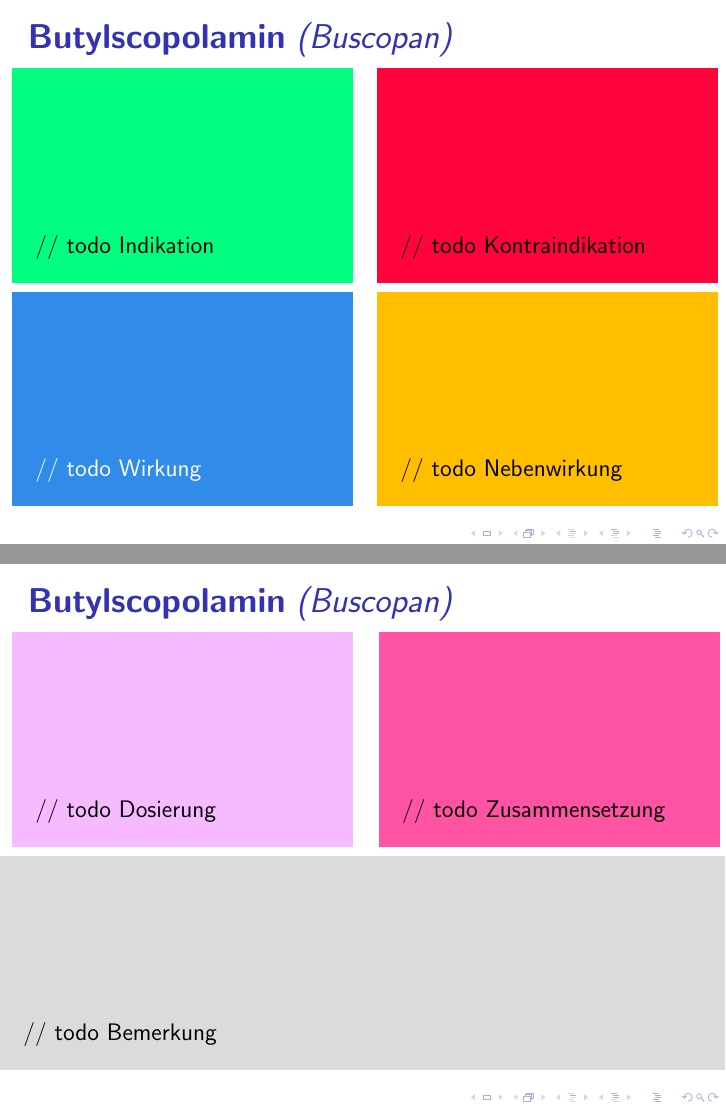
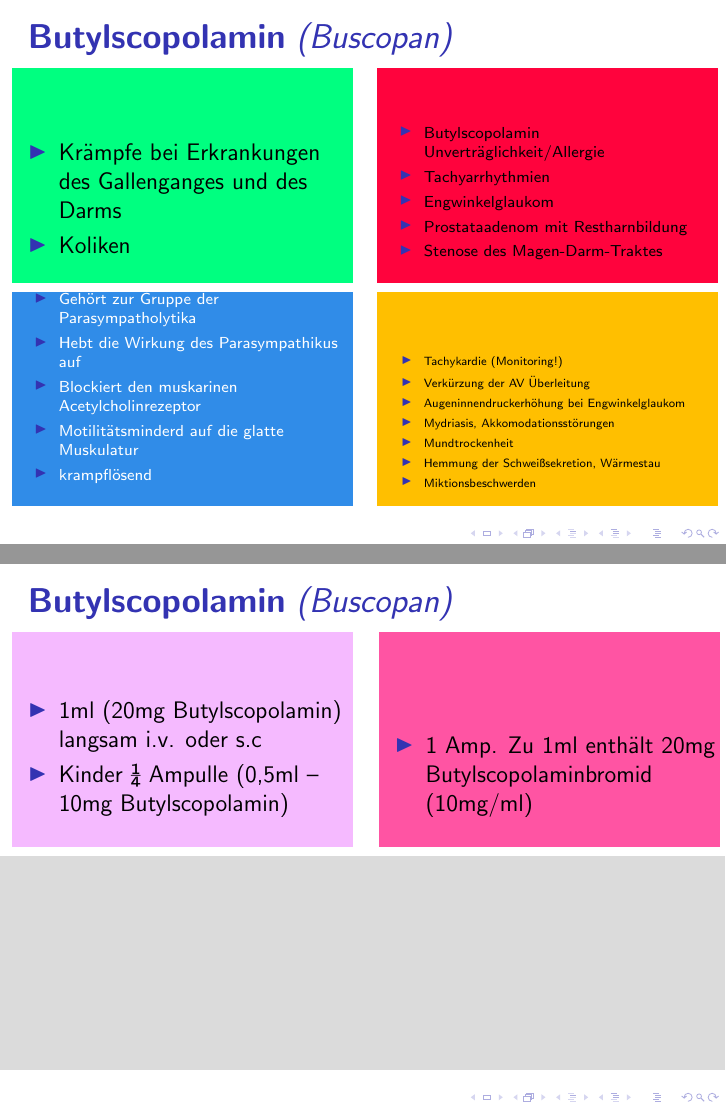
Before and after one commit to novarider/nka-drug-cards, LaTeX slides (main.tex): pages 12 and 13 of 71, joined at a grey line. Compiled offline with pdfLaTeX.

Commit message:
added butylscopolamin content

```diff
--- a/main.tex
+++ b/main.tex
@@ -369,16 +369,42 @@
 }
     \begin{tabular}{c c}
         \begin{beamercolorbox}[wd=\boxwidth\textwidth,ht=\boxheight\textheight,sep=1em]{indikation}
-        // todo Indikation
-        \end{beamercolorbox} &
-        \begin{beamercolorbox}[wd=\boxwidth\textwidth,ht=\boxheight\textheight,sep=1em]{kontraindikation}
-        // todo Kontraindikation
-        \end{beamercolorbox} \\
-        \begin{beamercolorbox}[wd=\boxwidth\textwidth,ht=\boxheight\textheight,sep=1em]{wirkung}
-        // todo Wirkung
-        \end{beamercolorbox} &
-        \begin{beamercolorbox}[wd=\boxwidth\textwidth,ht=\boxheight\textheight,sep=1em]{nebenwirkung}
-        // todo Nebenwirkung
+            \begin{itemize}
+                \item Krämpfe bei Erkrankungen des Gallenganges und des Darms
+                \item Koliken
+            \end{itemize}
+        \end{beamercolorbox} &
+        \begin{beamercolorbox}[wd=\boxwidth\textwidth,ht=\boxheight\textheight,sep=1em]{kontraindikation}
+            \scriptsize
+            \begin{itemize}
+                \item Butylscopolamin Unverträglichkeit/Allergie
+                \item Tachyarrhythmien
+                \item Engwinkelglaukom
+                \item Prostataadenom mit Restharnbildung
+                \item Stenose des Magen-Darm-Traktes
+            \end{itemize}
+        \end{beamercolorbox} \\
+        \begin{beamercolorbox}[wd=\boxwidth\textwidth,ht=\boxheight\textheight,sep=1em]{wirkung}
+            \scriptsize
+            \begin{itemize}
+                \item Gehört zur Gruppe der Parasympatholytika
+                \item Hebt die Wirkung des Parasympathikus auf
+                \item Blockiert den muskarinen Acetylcholinrezeptor
+                \item Motilitätsminderd auf die glatte Muskulatur
+                \item krampflösend
+            \end{itemize}
+        \end{beamercolorbox} &
+        \begin{beamercolorbox}[wd=\boxwidth\textwidth,ht=\boxheight\textheight,sep=1em]{nebenwirkung}
+            \tiny
+            \begin{itemize}
+                \item Tachykardie (Monitoring!)
+                \item Verkürzung der AV Überleitung
+                \item Augeninnendruckerhöhung bei Engwinkelglaukom
+                \item Mydriasis, Akkomodationsstörungen
+                \item Mundtrockenheit
+                \item Hemmung der Schweißsekretion, Wärmestau
+                \item Miktionsbeschwerden
+            \end{itemize}
         \end{beamercolorbox} \\
     \end{tabular}
 \end{frame}
@@ -389,14 +415,18 @@
 }
     \begin{tabular}{c c}
         \begin{beamercolorbox}[wd=\boxwidth\textwidth,ht=\boxheight\textheight,sep=1em]{dosierung}
-        // todo Dosierung
-        \end{beamercolorbox} &
-        \begin{beamercolorbox}[wd=\boxwidth\textwidth,ht=\boxheight\textheight,sep=1em]{zusammensetzung}
-        // todo Zusammensetzung
-        \end{beamercolorbox} \\
-        \multicolumn{2}{}{}
-        \begin{beamercolorbox}[wd=\textwidth,ht=\boxheight\textheight,sep=1em]{bemerkung}
-        // todo Bemerkung
+            \begin{itemize}
+                \item 1ml (20mg Butylscopolamin) langsam i.v. oder s.c
+                \item Kinder ¼ Ampulle (0,5ml – 10mg Butylscopolamin)
+            \end{itemize}
+        \end{beamercolorbox} &
+        \begin{beamercolorbox}[wd=\boxwidth\textwidth,ht=\boxheight\textheight,sep=1em]{zusammensetzung}
+            \begin{itemize}
+                \item 1 Amp. Zu 1ml enthält 20mg Butylscopolaminbromid (10mg/ml)
+            \end{itemize}
+        \end{beamercolorbox} \\
+        \multicolumn{2}{}{}
+        \begin{beamercolorbox}[wd=\textwidth,ht=\boxheight\textheight,sep=1em]{bemerkung}
         \end{beamercolorbox} \\
     \end{tabular}
 \end{frame}
```
